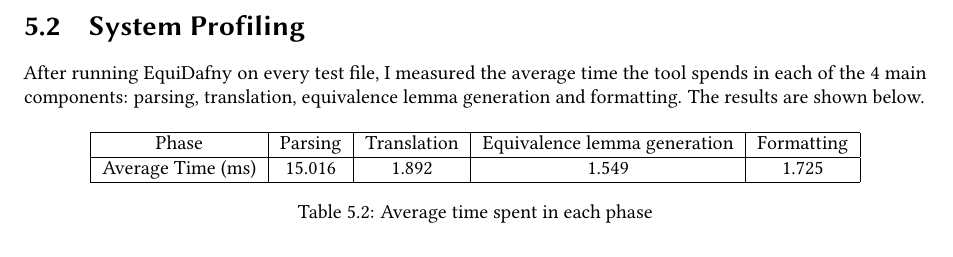
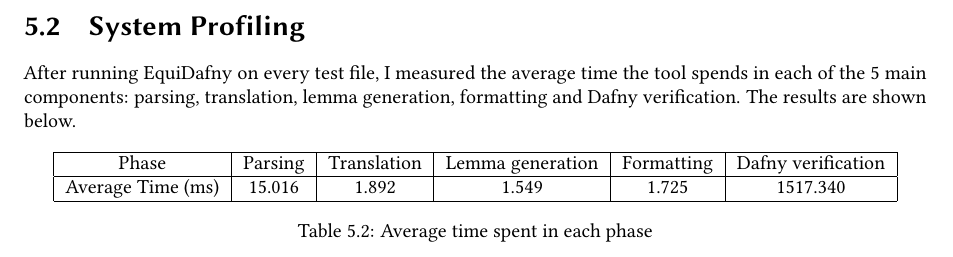
Before and after one commit to NVictor2004/equidafny, a LaTeX thesis (report/main.tex, which reads report/evaluation.tex): part of page 33 of 37, cut so that both start at the same text. Compiled offline with pdfLaTeX.

Commit message:
feat: Added Dafny verification phase

```diff
--- a/report/evaluation.tex
+++ b/report/evaluation.tex
@@ -49,15 +49,15 @@ Despite any assistance I provide, the Dafny verifier is unable to prove these fu
 
 \section{System Profiling}
 
-After running EquiDafny on every test file, I measured the average time the tool spends in each of the 4 main components: parsing, translation, equivalence lemma generation and formatting. The results are shown below.
+After running EquiDafny on every test file, I measured the average time the tool spends in each of the 5 main components: parsing, translation, lemma generation, formatting and Dafny verification. The results are shown below.
 
 \begin{table}[ht]
   \centering
-  \begin{tabular}{|c|c|c|c|c|}
+  \begin{tabular}{|c|c|c|c|c|c|}
     \hline
-    Phase & Parsing & Translation & Equivalence lemma generation & Formatting \\
+    Phase & Parsing & Translation & Lemma generation & Formatting & Dafny verification \\
     \hline
-    Average Time (ms) & 15.016 & 1.892 & 1.549 & 1.725 \\
+    Average Time (ms) & 15.016 & 1.892 & 1.549 & 1.725 & 1517.340 \\
     \hline
   \end{tabular}
   \caption{Average time spent in each phase}
```
